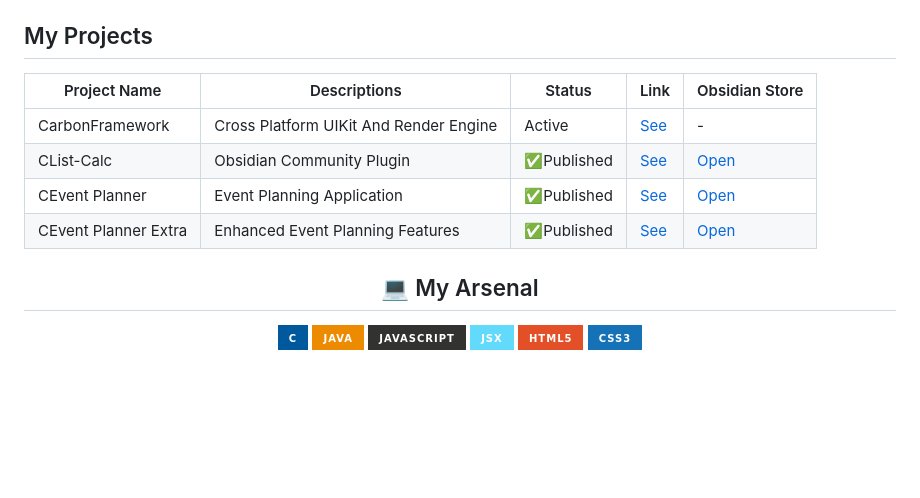
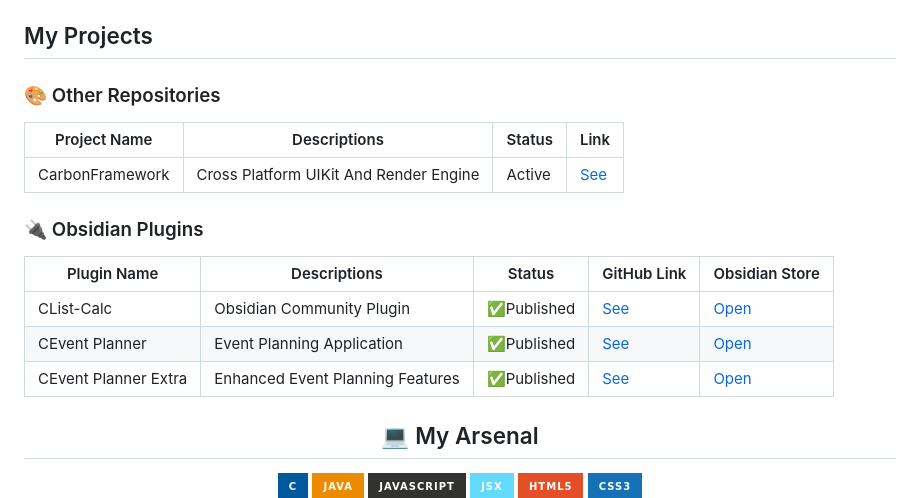
Before and after one commit to Abdur-Nur-Porag/Abdur-Nur-Porag, a Markdown page: README.md, the part around the change. Drawn GitHub-style; badges without logos; blank space fills up the shorter version.

Commit message:
Separate My Projects into Obsidian Plugins and Other Repositories sections

```diff
--- a/README.md
+++ b/README.md
@@ -21,12 +21,19 @@ Currently Working On [CarbonFramework](https://github.com/Abdur-Nur-Porag/Carbon
 
 ## My Projects
 
-| Project Name    | Descriptions                           | Status           | Link                                                      | Obsidian Store                                                    |
-| --------------- | -------------------------------------- | ---------------- | --------------------------------------------------------- | ----------------------------------------------------------------- |
-| CarbonFramework | Cross Platform UIKit And Render Engine | Active           | [See](https://github.com/Abdur-Nur-Porag/CarbonFramework) | -                                                                 |
-| CList-Calc      | Obsidian Community Plugin              | ✅Published | [See](https://github.com/Abdur-Nur-Porag/CList-Calc)      | [Open](https://community.obsidian.md/plugins/clist-calc)          |
-| CEvent Planner  | Event Planning Application             | ✅Published           | [See](https://github.com/Abdur-Nur-Porag/CEvent-Planner)  | [Open](https://community.obsidian.md/plugins/cevent-planner)      |
-| CEvent Planner Extra | Enhanced Event Planning Features    | ✅Published           | [See](https://github.com/Abdur-Nur-Porag/CEvent-Planner-Extra) | [Open](https://community.obsidian.md/plugins/cevent-planner-extra) |
+### 🎨 Other Repositories
+
+| Project Name    | Descriptions                           | Status           | Link                                                      |
+| --------------- | -------------------------------------- | ---------------- | --------------------------------------------------------- |
+| CarbonFramework | Cross Platform UIKit And Render Engine | Active           | [See](https://github.com/Abdur-Nur-Porag/CarbonFramework) |
+
+### 🔌 Obsidian Plugins
+
+| Plugin Name    | Descriptions                           | Status           | GitHub Link                                              | Obsidian Store                                           |
+| --------------- | -------------------------------------- | ---------------- | --------------------------------------------------------- | -------------------------------------------------------- |
+| CList-Calc      | Obsidian Community Plugin              | ✅Published | [See](https://github.com/Abdur-Nur-Porag/CList-Calc)      | [Open](https://community.obsidian.md/plugins/clist-calc) |
+| CEvent Planner  | Event Planning Application             | ✅Published | [See](https://github.com/Abdur-Nur-Porag/CEvent-Planner)  | [Open](https://community.obsidian.md/plugins/cevent-planner) |
+| CEvent Planner Extra | Enhanced Event Planning Features    | ✅Published | [See](https://github.com/Abdur-Nur-Porag/CEvent-Planner-Extra) | [Open](https://community.obsidian.md/plugins/cevent-planner-extra) |
 
 <div align="center">
 
```
